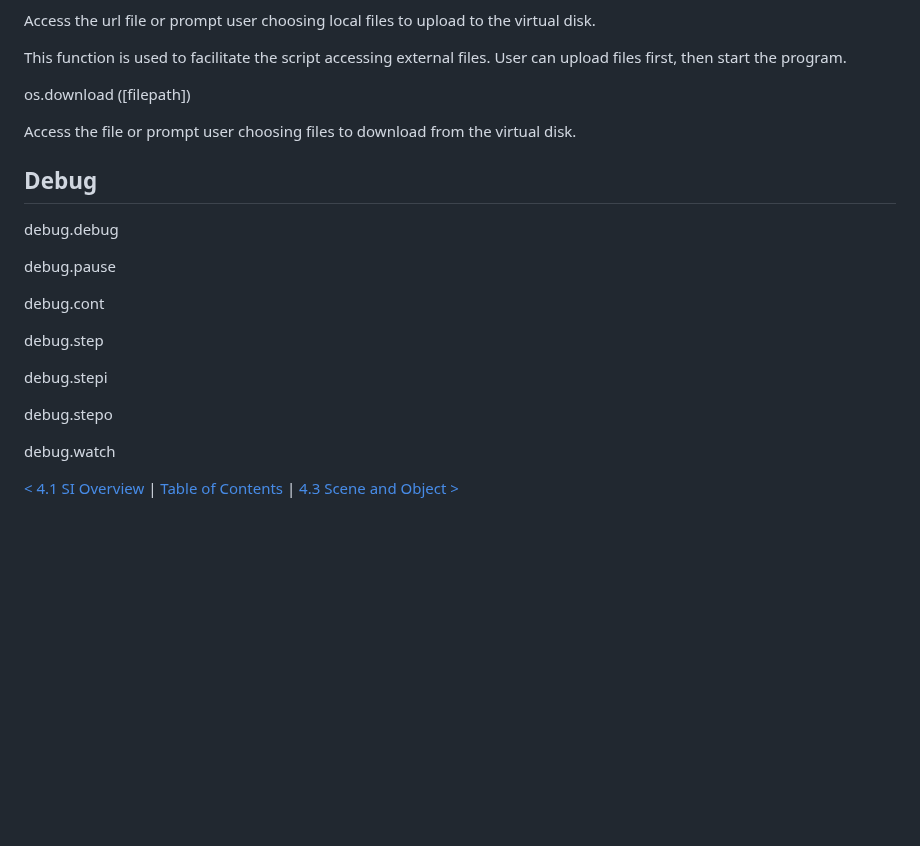
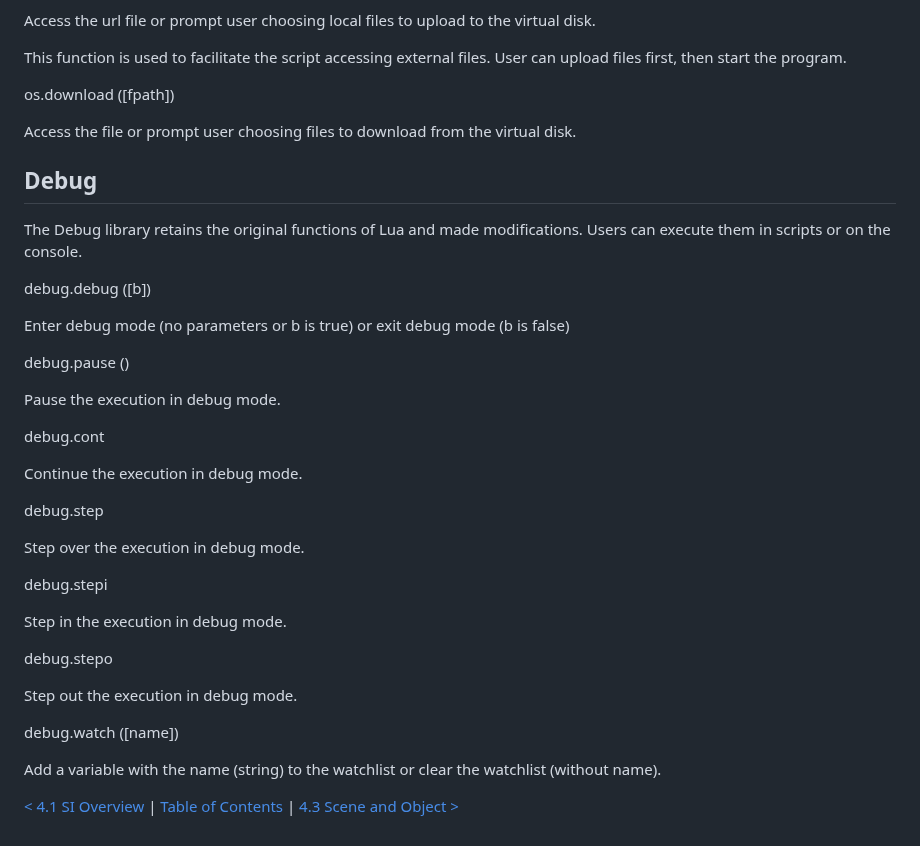
Before and after one commit to microcity/microcity.github.io, a Markdown page: doc/4.2_operation_system.md, the part around one of its changes. Rendered like a GitHub page; blank space fills up the shorter version.

Commit message:
update doc/4.2_operation_system.md.
Signed-off-by: Mixwind <mixwind@gmail.com>

```diff
--- a/doc/4.2_operation_system.md
+++ b/doc/4.2_operation_system.md
@@ -61,23 +61,39 @@ Access the url file or prompt user choosing local files to upload to the virtual
 
 This function is used to facilitate the script accessing external files. User can upload files first, then start the program.
 
-<a id='os.download' class='anchor'> os.download ([filepath]) </a>
+<a id='os.download' class='anchor'> os.download ([fpath]) </a>
 
 Access the file or prompt user choosing files to download from the virtual disk.
 
 ## Debug
-<a id='debug.debug' class='anchor'> debug.debug </a>
+The Debug library retains the original functions of Lua and made modifications. Users can execute them in scripts or on the console.
 
-<a id='debug.pause' class='anchor'> debug.pause </a>
+<a id='debug.debug' class='anchor'> debug.debug ([b]) </a>
+
+Enter debug mode (no parameters or b is true) or exit debug mode (b is false)
+
+<a id='debug.pause' class='anchor'> debug.pause () </a>
+
+Pause the execution in debug mode.
 
 <a id='debug.cont' class='anchor'> debug.cont </a>
 
+Continue the execution in debug mode.
+
 <a id='debug.step' class='anchor'> debug.step </a>
+
+Step over the execution in debug mode.
 
 <a id='debug.stepi' class='anchor'> debug.stepi </a>
 
+Step in the execution in debug mode.
+
 <a id='debug.stepo' class='anchor'> debug.stepo </a>
 
-<a id='debug.watch' class='anchor'> debug.watch </a>
+Step out the execution in debug mode.
+
+<a id='debug.watch' class='anchor'> debug.watch ([name])</a>
+
+Add a variable with the name (string) to the watchlist or clear the watchlist (without name).
 
 [< 4.1 SI Overview](4.1_si_overview.md) | [Table of Contents](readme.md) | [4.3 Scene and Object >](4.3_scene_and_object.md)
```
Also changed, not shown: other parts of doc/4.2_operation_system.md (+1 -1 lines).
